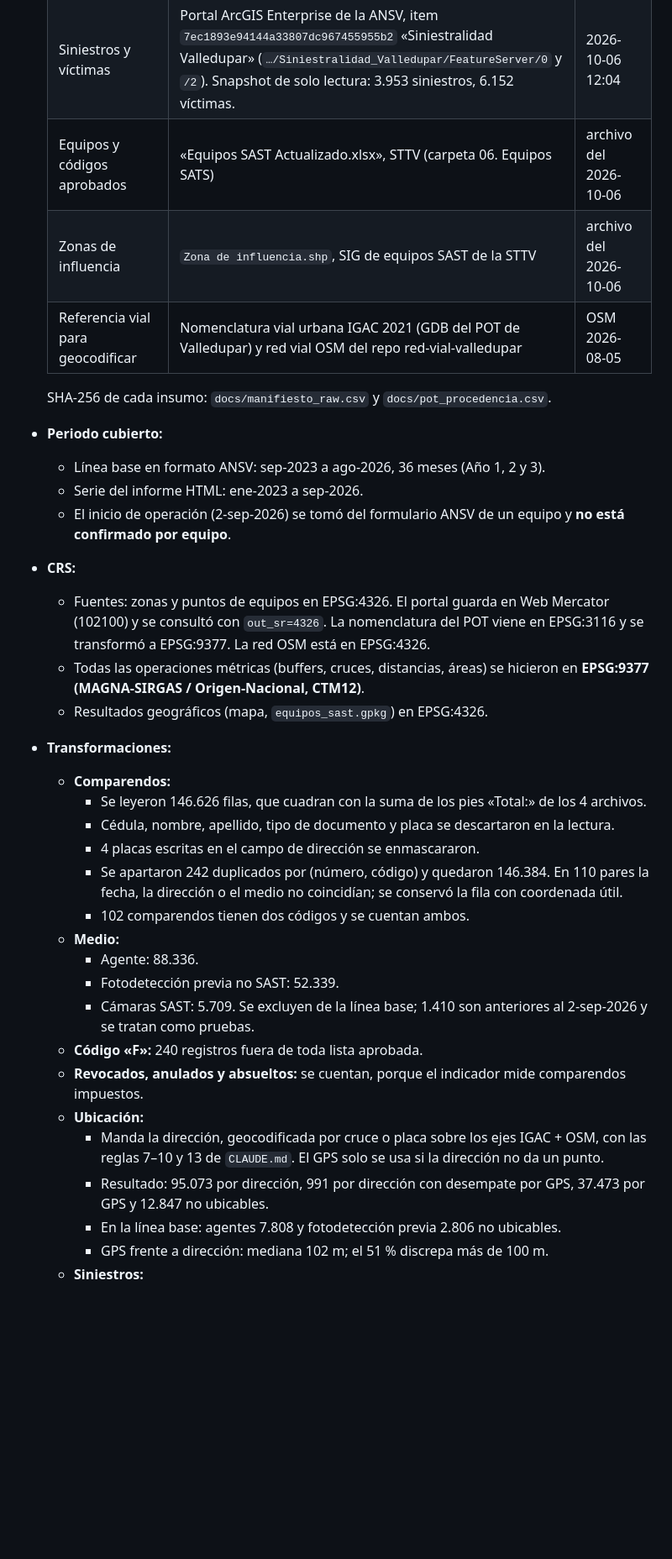
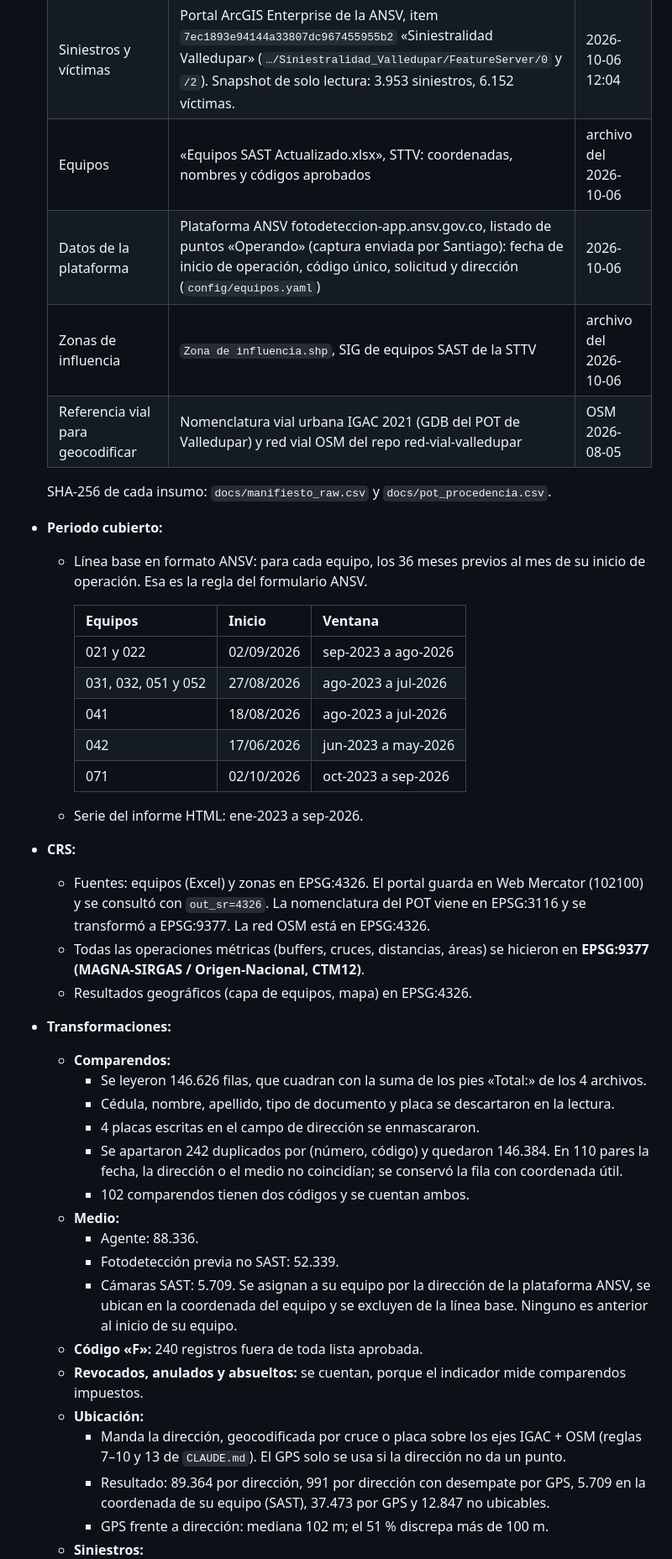
Before and after one commit to storreglosa/sast-valledupar, a Markdown page: docs/ficha-procedencia-2026-10-06-linea-base-sast.md, the part around one of its changes. Shown at 84% size. Rendered like a GitHub page; blank space fills up the shorter version.

Commit message:
Actualiza ficha de procedencia: ventanas por equipo, corrección de Mercado y validación de Santiago
Co-Authored-By: Claude Opus 5.5 <noreply@anthropic.com>

```diff
--- a/docs/ficha-procedencia-2026-10-06-linea-base-sast.md
+++ b/docs/ficha-procedencia-2026-10-06-linea-base-sast.md
@@ -34,25 +38,34 @@
   |---|---|---|
   | Comparendos | Sistema de comparendos de la STTV, reporte «Comparendos Pendientes Notificacion»: 4 archivos HTML-.xls en un zip entregado por la STTV. Según Santiago incluye todos los comparendos impuestos, también los pagados. | 2026-10-04 |
   | Siniestros y víctimas | Portal ArcGIS Enterprise de la ANSV, item `7ec1893e94144a33807dc967455955b2` «Siniestralidad Valledupar» (`…/Siniestralidad_Valledupar/FeatureServer/0` y `/2`). Snapshot de solo lectura: 3.953 siniestros, 6.152 víctimas. | 2026-10-06 12:04 |
-  | Equipos y códigos aprobados | «Equipos SAST Actualizado.xlsx», STTV (carpeta 06. Equipos SATS) | archivo del 2026-10-06 |
+  | Equipos | «Equipos SAST Actualizado.xlsx», STTV: coordenadas, nombres y códigos aprobados | archivo del 2026-10-06 |
+  | Datos de la plataforma | Plataforma ANSV fotodeteccion-app.ansv.gov.co, listado de puntos «Operando» (captura enviada por Santiago): fecha de inicio de operación, código único, solicitud y dirección (`config/equipos.yaml`) | 2026-10-06 |
   | Zonas de influencia | `Zona de influencia.shp`, SIG de equipos SAST de la STTV | archivo del 2026-10-06 |
   | Referencia vial para geocodificar | Nomenclatura vial urbana IGAC 2021 (GDB del POT de Valledupar) y red vial OSM del repo red-vial-valledupar | OSM 2026-08-05 |
 
   SHA-256 de cada insumo: `docs/manifiesto_raw.csv` y `docs/pot_procedencia.csv`.
 
 - **Periodo cubierto:**
-  - Línea base en formato ANSV: sep-2023 a ago-2026, 36 meses (Año 1, 2 y 3).
+  - Línea base en formato ANSV: para cada equipo, los 36 meses previos al mes de su inicio de
+    operación. Esa es la regla del formulario ANSV.
+
+    | Equipos | Inicio | Ventana |
+    |---|---|---|
+    | 021 y 022 | 02/09/2026 | sep-2023 a ago-2026 |
+    | 031, 032, 051 y 052 | 27/08/2026 | ago-2023 a jul-2026 |
+    | 041 | 18/08/2026 | ago-2023 a jul-2026 |
+    | 042 | 17/06/2026 | jun-2023 a may-2026 |
+    | 071 | 02/10/2026 | oct-2023 a sep-2026 |
+
   - Serie del informe HTML: ene-2023 a sep-2026.
-  - El inicio de operación (2-sep-2026) se tomó del formulario ANSV de un equipo y **no está
-    confirmado por equipo**.
 
 - **CRS:**
-  - Fuentes: zonas y puntos de equipos en EPSG:4326. El portal guarda en Web Mercator (102100) y
-    se consultó con `out_sr=4326`. La nomenclatura del POT viene en EPSG:3116 y se transformó a
+  - Fuentes: equipos (Excel) y zonas en EPSG:4326. El portal guarda en Web Mercator (102100) y se
+    consultó con `out_sr=4326`. La nomenclatura del POT viene en EPSG:3116 y se transformó a
     EPSG:9377. La red OSM está en EPSG:4326.
   - Todas las operaciones métricas (buffers, cruces, distancias, áreas) se hicieron en
     **EPSG:9377 (MAGNA-SIRGAS / Origen-Nacional, CTM12)**.
-  - Resultados geográficos (mapa, `equipos_sast.gpkg`) en EPSG:4326.
+  - Resultados geográficos (capa de equipos, mapa) en EPSG:4326.
 
 - **Transformaciones:**
   - **Comparendos:**
@@ -65,15 +78,15 @@
   - **Medio:**
     - Agente: 88.336.
     - Fotodetección previa no SAST: 52.339.
-    - Cámaras SAST: 5.709. Se excluyen de la línea base; 1.410 son anteriores al 2-sep-2026 y se
-      tratan como pruebas.
+    - Cámaras SAST: 5.709. Se asignan a su equipo por la dirección de la plataforma ANSV, se ubican
+      en la coordenada del equipo y se excluyen de la línea base. Ninguno es anterior al inicio de
+      su equipo.
   - **Código «F»:** 240 registros fuera de toda lista aprobada.
   - **Revocados, anulados y absueltos:** se cuentan, porque el indicador mide comparendos impuestos.
   - **Ubicación:**
-    - Manda la dirección, geocodificada por cruce o placa sobre los ejes IGAC + OSM, con las reglas
-      7–10 y 13 de `CLAUDE.md`. El GPS solo se usa si la dirección no da un punto.
-    - Resultado: 95.073 por dirección, 991 por dirección con desempate por GPS, 37.473 por GPS y
-      12.847 no ubicables.
-    - En la línea base: agentes 7.808 y fotodetección previa 2.806 no ubicables.
+    - Manda la dirección, geocodificada por cruce o placa sobre los ejes IGAC + OSM (reglas 7–10 y
+      13 de `CLAUDE.md`). El GPS solo se usa si la dirección no da un punto.
+    - Resultado: 89.364 por dirección, 991 por dirección con desempate por GPS, 5.709 en la
+      coordenada de su equipo (SAST), 37.473 por GPS y 12.847 no ubicables.
     - GPS frente a dirección: mediana 102 m; el 51 % discrepa más de 100 m.
   - **Siniestros:**
```
Also changed, not shown: other parts of docs/ficha-procedencia-2026-10-06-linea-base-sast.md (+33 -29 lines).
